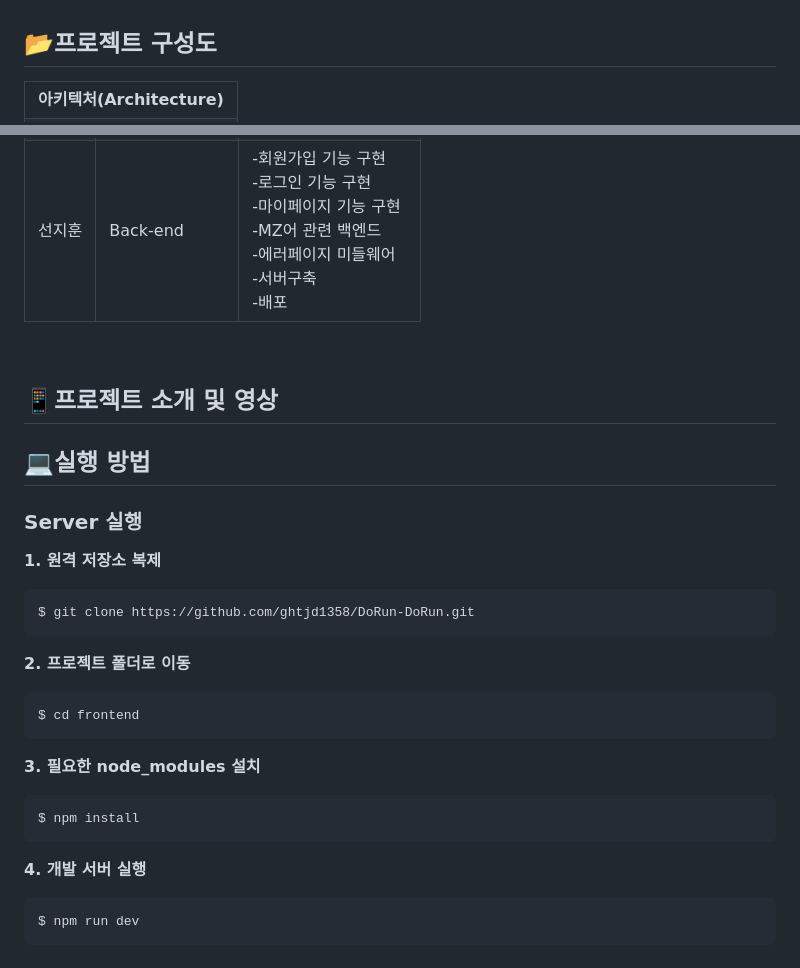
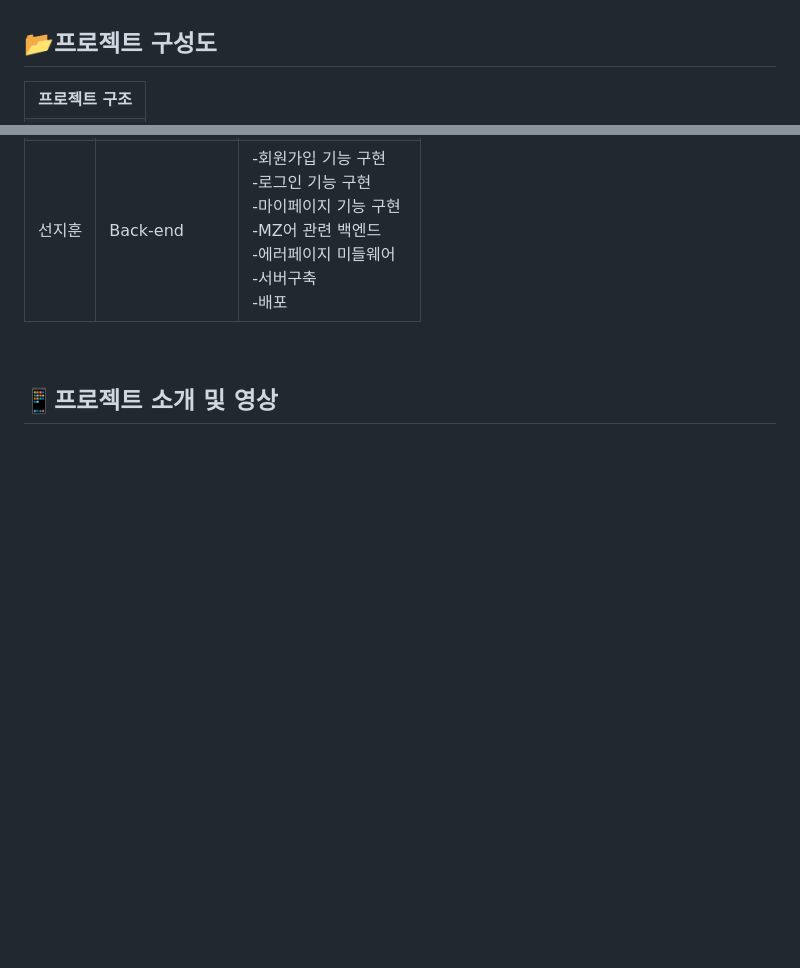
Before and after one commit to ghtjd1358/40_Plus, a Markdown page: README.md, 2 parts joined by grey strips. Rendered like a GitHub page; blank space fills up the shorter version.

````diff
--- a/README.md
+++ b/README.md
@@ -154,6 +154,6 @@
 <h2>📂프로젝트 구성도</h2>
 <table>
     <tr>
-        <th>아키텍처(Architecture)</th>
+        <th>프로젝트 구조</th>
     </tr>
     <tr>
@@ -229,24 +229,3 @@
 </table><br>
 
 <h2>📱프로젝트 소개 및 영상</h2>
-
-
-<h2>💻실행 방법</h2>
-
-### Server 실행
-**1. 원격 저장소 복제**
-```bash
-$ git clone https://github.com/ghtjd1358/DoRun-DoRun.git
-```
-**2. 프로젝트 폴더로 이동**
-```bash
-$ cd frontend
-```
-**3. 필요한 node_modules 설치**
-```bash
-$ npm install
-```
-**4. 개발 서버 실행**
-```bash
-$ npm run dev
-```
````
Also changed, not shown: other parts of README.md (+1 -1 lines).
